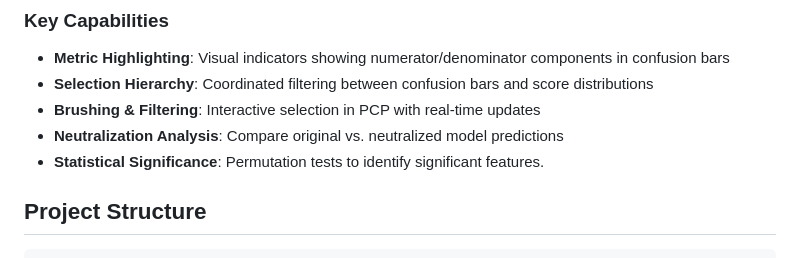
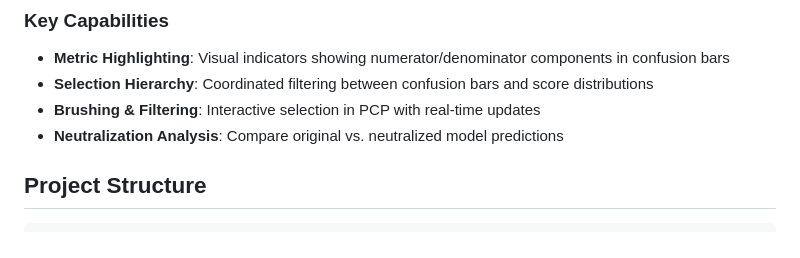
Before and after one commit to waridarashid/fairness-metrics-dashboard, a Markdown page: README.md, the part around the change. Drawn GitHub-style.

Commit message:
Remove 'Statistical Significance' feature mention
Removed the 'Statistical Significance' feature from the README.

```diff
--- a/README.md
+++ b/README.md
@@ -30,7 +30,7 @@ This dashboard provides a comprehensive visual analysis system for exploring fai
 - **Selection Hierarchy**: Coordinated filtering between confusion bars and score distributions
 - **Brushing & Filtering**: Interactive selection in PCP with real-time updates
 - **Neutralization Analysis**: Compare original vs. neutralized model predictions
-- **Statistical Significance**: Permutation tests to identify significant features.
+
 
 ## Project Structure
 
```
